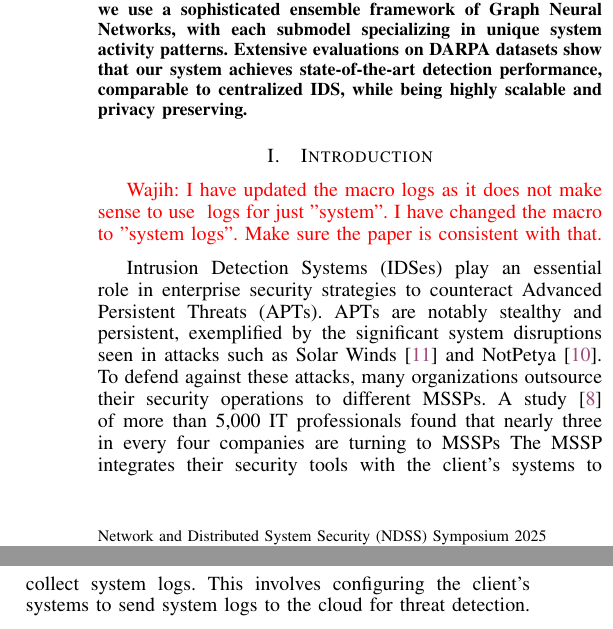
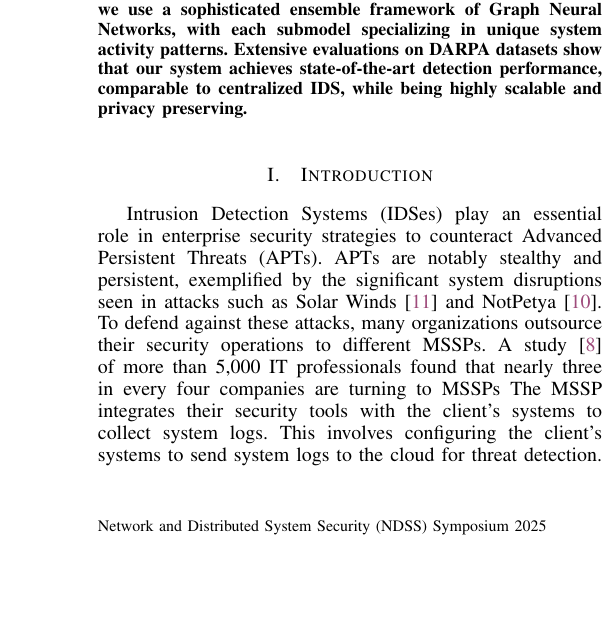
Before and after one commit to DART-Laboratory/gestalt, a LaTeX paper (paper/main.tex, which reads paper/intro.tex): two parts of the columns of page 1 of 15 before the commit and part of one column of page 1 of 15 after it, the two joined at a grey line, cut so that both start at the same text, the shorter picture padded with empty space. Compiled offline with pdfLaTeX.

Commit message:
fixing comments

```diff
--- a/paper/intro.tex
+++ b/paper/intro.tex
@@ -1,7 +1,7 @@
 \section{Introduction}
 \label{s:intro}
 
-\wajih{I have updated the macro logs as it does not make sense to use \ logs for just "system". I have changed the macro to "system logs". Make sure the paper is consistent with that.}
+%\wajih{I have updated the macro logs as it does not make sense to use \ logs for just "system". I have changed the macro to "system logs". Make sure the paper is consistent with that.}
 
 % The effectiveness of IDSes hinges on their ability to accurately detect these threats, maintain low false positive rates, and operate with minimal resource consumption, ensuring system performance is not compromised.
 
```
Also changed, not shown: 1 other file.
